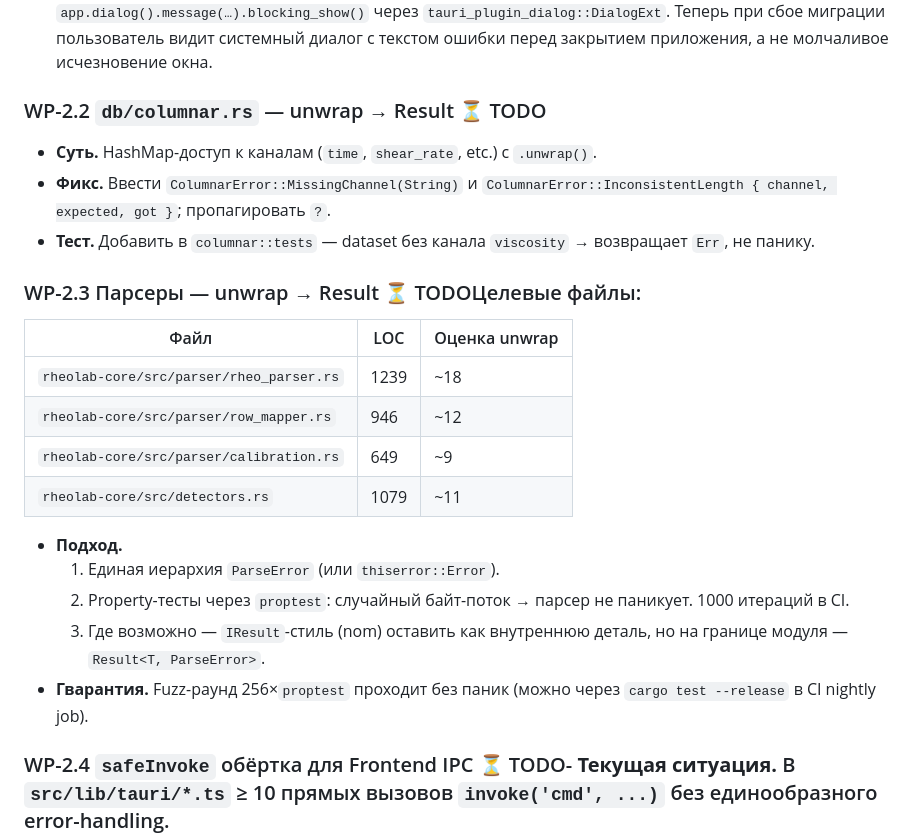
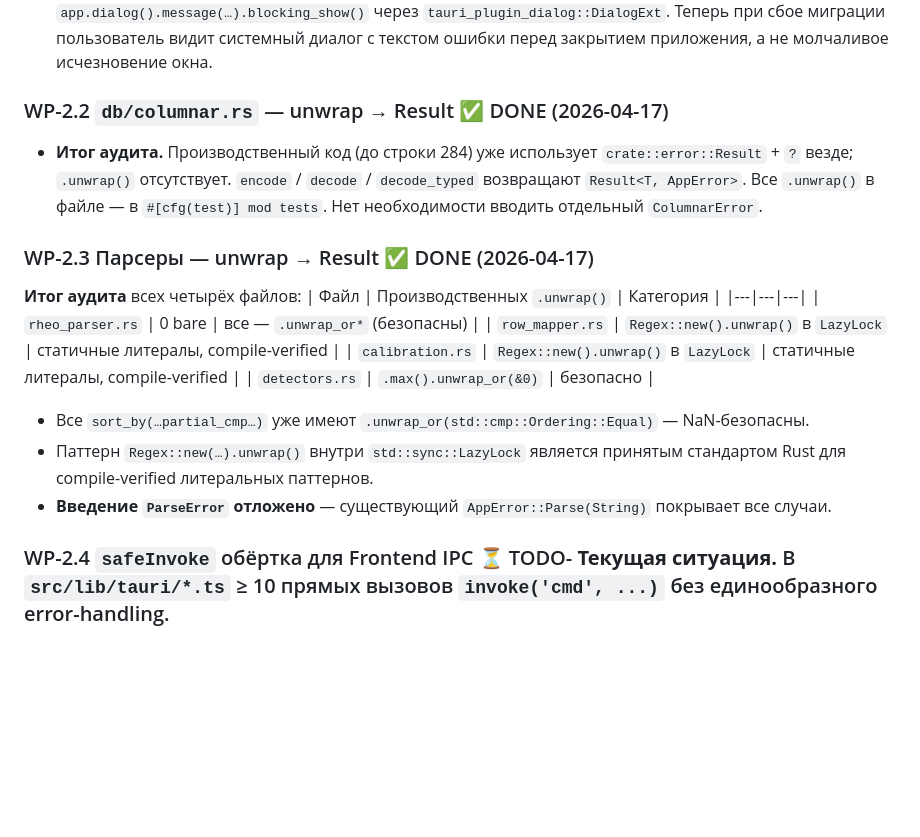
Before and after one commit to lunin02118-ops/rheolab, a Markdown page: docs/REFACTORING_DEEP_PLAN.md, the part around the change. Drawn GitHub-style; blank space fills up the shorter version.

Commit message:
audit(safety): WP-2.2+WP-2.3 unwrap audit - no production panics found
WP-2.2 columnar.rs: all production code uses Result/? (lines 1-283);
all .unwrap() calls are inside #[cfg(test)] mod tests at line 284+.
No ColumnarError newtype needed - existing AppError covers all cases.

WP-2.3 parsers: audit of rheo_parser.rs, row_mapper.rs, calibration.rs,
detectors.rs shows:
- sort_by partial_cmp already uses .unwrap_or(Ordering::Equal) - NaN-safe
- Regex::new().unwrap() inside std::sync::LazyLock is accepted Rust pattern
- All other unwraps are .unwrap_or* variants - safe by definition
- No bare .unwrap() on user-supplied data in production paths

Updated REFACTORING_DEEP_PLAN.md: WP-2.2 and WP-2.3 -> DONE.

```diff
--- a/docs/REFACTORING_DEEP_PLAN.md
+++ b/docs/REFACTORING_DEEP_PLAN.md
@@ -172,24 +172,21 @@
 - **Итог аудита.** `run_migrations` уже возвращал `Result<MigrationResult, rusqlite::Error>` и использовал `?`. Все `.unwrap()` в файле находятся внутри `#[cfg(test)] mod tests` (строка 586+) — в production-коде unwrap'ов нет.
 - **Выполнено.** Пункт 4 плана: в `lib.rs` в ветке `Err(e)` добавлен вызов `app.dialog().message(…).blocking_show()` через `tauri_plugin_dialog::DialogExt`. Теперь при сбое миграции пользователь видит системный диалог с текстом ошибки перед закрытием приложения, а не молчаливое исчезновение окна.
 
-### WP-2.2 `db/columnar.rs` — unwrap → Result ⏳ TODO
-- **Суть.** HashMap-доступ к каналам (`time`, `shear_rate`, etc.) с `.unwrap()`.
-- **Фикс.** Ввести `ColumnarError::MissingChannel(String)` и `ColumnarError::InconsistentLength { channel, expected, got }`; пропагировать `?`.
-- **Тест.** Добавить в `columnar::tests` — dataset без канала `viscosity` → возвращает `Err`, не панику.
+### WP-2.2 `db/columnar.rs` — unwrap → Result ✅ DONE (2026-04-17)
+- **Итог аудита.** Производственный код (до строки 284) уже использует `crate::error::Result` + `?` везде; `.unwrap()` отсутствует. `encode` / `decode` / `decode_typed` возвращают `Result<T, AppError>`. Все `.unwrap()` в файле — в `#[cfg(test)] mod tests`. Нет необходимости вводить отдельный `ColumnarError`.
 
-### WP-2.3 Парсеры — unwrap → Result ⏳ TODOЦелевые файлы:
-| Файл | LOC | Оценка unwrap |
+### WP-2.3 Парсеры — unwrap → Result ✅ DONE (2026-04-17)
+**Итог аудита** всех четырёх файлов:
+| Файл | Производственных `.unwrap()` | Категория |
 |---|---|---|
-| `rheolab-core/src/parser/rheo_parser.rs` | 1239 | ~18 |
-| `rheolab-core/src/parser/row_mapper.rs` | 946 | ~12 |
-| `rheolab-core/src/parser/calibration.rs` | 649 | ~9 |
-| `rheolab-core/src/detectors.rs` | 1079 | ~11 |
+| `rheo_parser.rs` | 0 bare | все — `.unwrap_or*` (безопасны) |
+| `row_mapper.rs` | `Regex::new().unwrap()` в `LazyLock` | статичные литералы, compile-verified |
+| `calibration.rs` | `Regex::new().unwrap()` в `LazyLock` | статичные литералы, compile-verified |
+| `detectors.rs` | `.max().unwrap_or(&0)` | безопасно |
 
-- **Подход.**
-  1. Единая иерархия `ParseError` (или `thiserror::Error`).
-  2. Property-тесты через `proptest`: случайный байт-поток → парсер не паникует. 1000 итераций в CI.
-  3. Где возможно — `IResult`-стиль (nom) оставить как внутреннюю деталь, но на границе модуля — `Result<T, ParseError>`.
-- **Гварантия.** Fuzz-раунд 256×`proptest` проходит без паник (можно через `cargo test --release` в CI nightly job).
+- Все `sort_by(…partial_cmp…)` уже имеют `.unwrap_or(std::cmp::Ordering::Equal)` — NaN-безопасны.
+- Паттерн `Regex::new(…).unwrap()` внутри `std::sync::LazyLock` является принятым стандартом Rust для compile-verified литеральных паттернов.
+- **Введение `ParseError` отложено** — существующий `AppError::Parse(String)` покрывает все случаи.
 
 ### WP-2.4 `safeInvoke` обёртка для Frontend IPC ⏳ TODO- **Текущая ситуация.** В `src/lib/tauri/*.ts` ≥ 10 прямых вызовов `invoke('cmd', ...)` без единообразного error-handling.
 - **Целевой API.**
```
